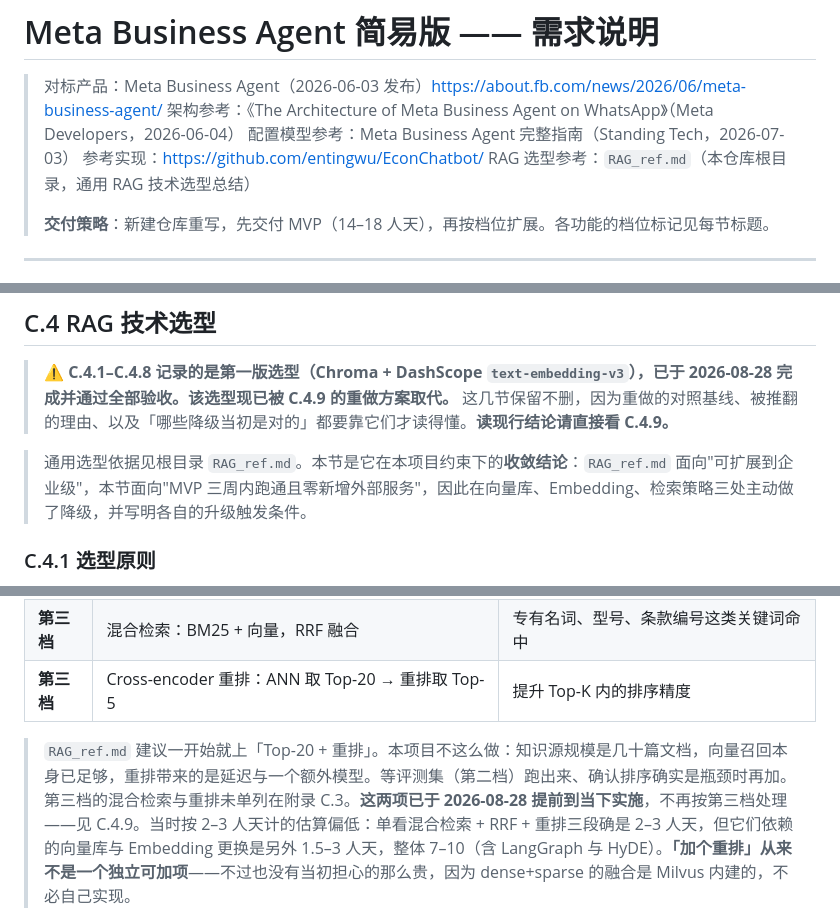
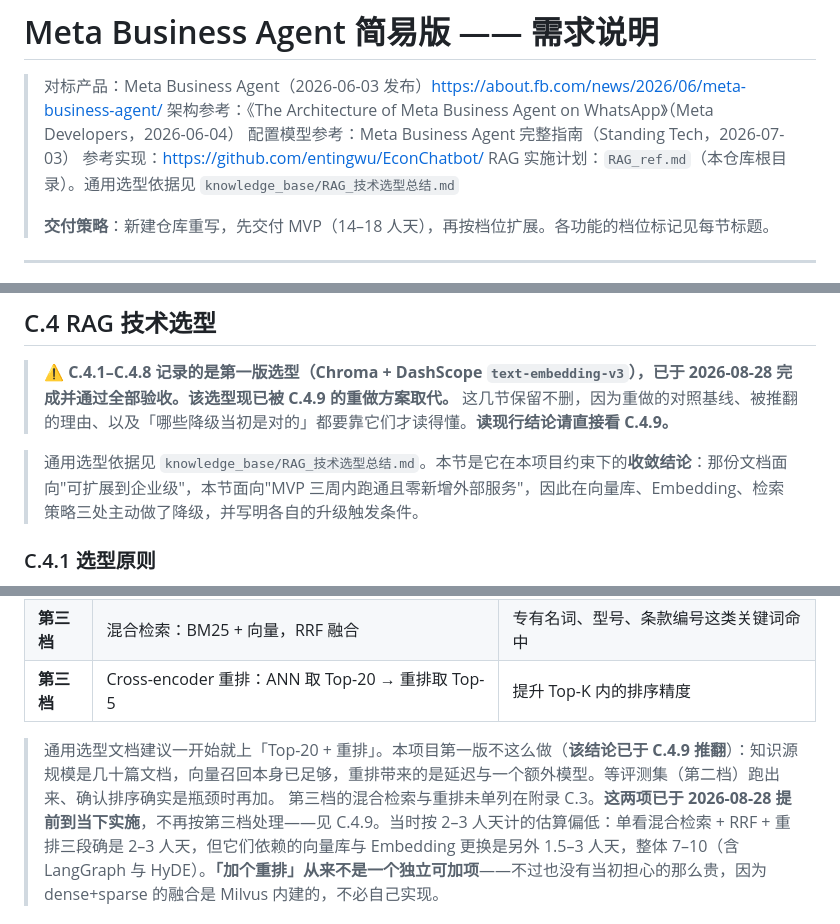
Before and after one commit to entingwu/BusinessAgent, a Markdown page: meta-business-agent.md, 3 parts joined by grey strips. GitHub-like rendering.

Commit message:
docs(spec): 修掉四处指向已删内容的 RAG_ref.md 引用
RAG_ref.md 上一提交只保留了本项目实施计划，通用选型文档已删（与
knowledge_base/RAG_技术选型总结.md 逐字节相同，仓库里留两份没意义）。
规范里四处仍按「RAG_ref.md 是通用选型依据」写，现指向 knowledge_base 那份。

顺带给 C.4.5 那句「本项目不这么做」加上「该结论已于 C.4.9 推翻」——原句
现在过时，留着会让人以为项目仍在拒绝重排。

Co-Authored-By: Claude Opus 5 (1M context) <noreply@anthropic.com>

```diff
--- a/meta-business-agent.md
+++ b/meta-business-agent.md
@@ -4,7 +4,7 @@
 > 架构参考：《The Architecture of Meta Business Agent on WhatsApp》（Meta Developers，2026-06-04）
 > 配置模型参考：Meta Business Agent 完整指南（Standing Tech，2026-07-03）
 > 参考实现：https://github.com/entingwu/EconChatbot/
-> RAG 选型参考：`RAG_ref.md`（本仓库根目录，通用 RAG 技术选型总结）
+> RAG 实施计划：`RAG_ref.md`（本仓库根目录）。通用选型依据见 `knowledge_base/RAG_技术选型总结.md`
 >
 > **交付策略**：新建仓库重写，先交付 MVP（14–18 人天），再按档位扩展。各功能的档位标记见每节标题。
 
@@ -661,7 +661,7 @@ meta-business-agent/
 > **⚠ C.4.1–C.4.8 记录的是第一版选型（Chroma + DashScope `text-embedding-v3`），已于 2026-08-28 完成并通过全部验收。该选型现已被 C.4.9 的重做方案取代。**
 > 这几节保留不删，因为重做的对照基线、被推翻的理由、以及「哪些降级当初是对的」都要靠它们才读得懂。**读现行结论请直接看 C.4.9。**
 
-> 通用选型依据见根目录 `RAG_ref.md`。本节是它在本项目约束下的**收敛结论**：`RAG_ref.md` 面向"可扩展到企业级"，本节面向"MVP 三周内跑通且零新增外部服务"，因此在向量库、Embedding、检索策略三处主动做了降级，并写明各自的升级触发条件。
+> 通用选型依据见 `knowledge_base/RAG_技术选型总结.md`。本节是它在本项目约束下的**收敛结论**：那份文档面向"可扩展到企业级"，本节面向"MVP 三周内跑通且零新增外部服务"，因此在向量库、Embedding、检索策略三处主动做了降级，并写明各自的升级触发条件。
 
 ### C.4.1 选型原则
 
@@ -729,7 +729,7 @@ meta-business-agent/
 | **第三档** | 混合检索：BM25 + 向量，RRF 融合 | 专有名词、型号、条款编号这类关键词命中 |
 | **第三档** | Cross-encoder 重排：ANN 取 Top-20 → 重排取 Top-5 | 提升 Top-K 内的排序精度 |
 
-> `RAG_ref.md` 建议一开始就上「Top-20 + 重排」。本项目不这么做：知识源规模是几十篇文档，向量召回本身已足够，重排带来的是延迟与一个额外模型。等评测集（第二档）跑出来、确认排序确实是瓶颈时再加。
+> 通用选型文档建议一开始就上「Top-20 + 重排」。本项目第一版不这么做（**该结论已于 C.4.9 推翻**）：知识源规模是几十篇文档，向量召回本身已足够，重排带来的是延迟与一个额外模型。等评测集（第二档）跑出来、确认排序确实是瓶颈时再加。
 > 第三档的混合检索与重排未单列在附录 C.3。**这两项已于 2026-08-28 提前到当下实施**，不再按第三档处理——见 C.4.9。当时按 2–3 人天计的估算偏低：单看混合检索 + RRF + 重排三段确是 2–3 人天，但它们依赖的向量库与 Embedding 更换是另外 1.5–3 人天，整体 7–10（含 LangGraph 与 HyDE）。**「加个重排」从来不是一个独立可加项**——不过也没有当初担心的那么贵，因为 dense+sparse 的融合是 Milvus 内建的，不必自己实现。
 
 ------
```
Also changed, not shown: other parts of meta-business-agent.md (+1 -1 lines).
